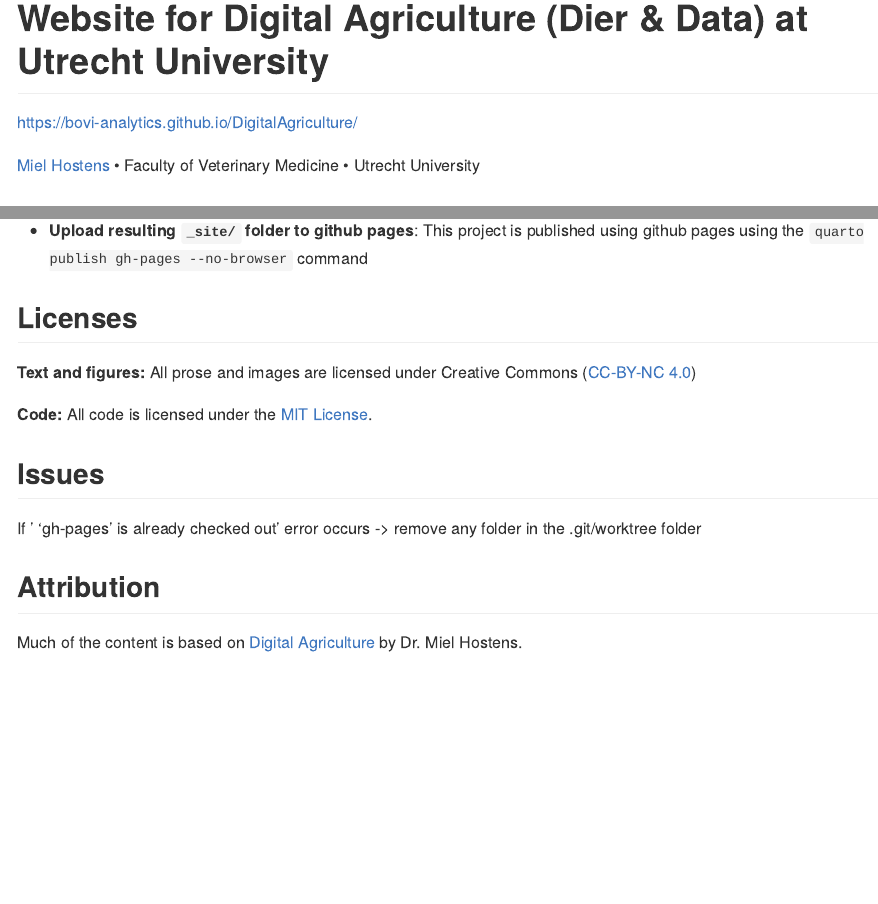
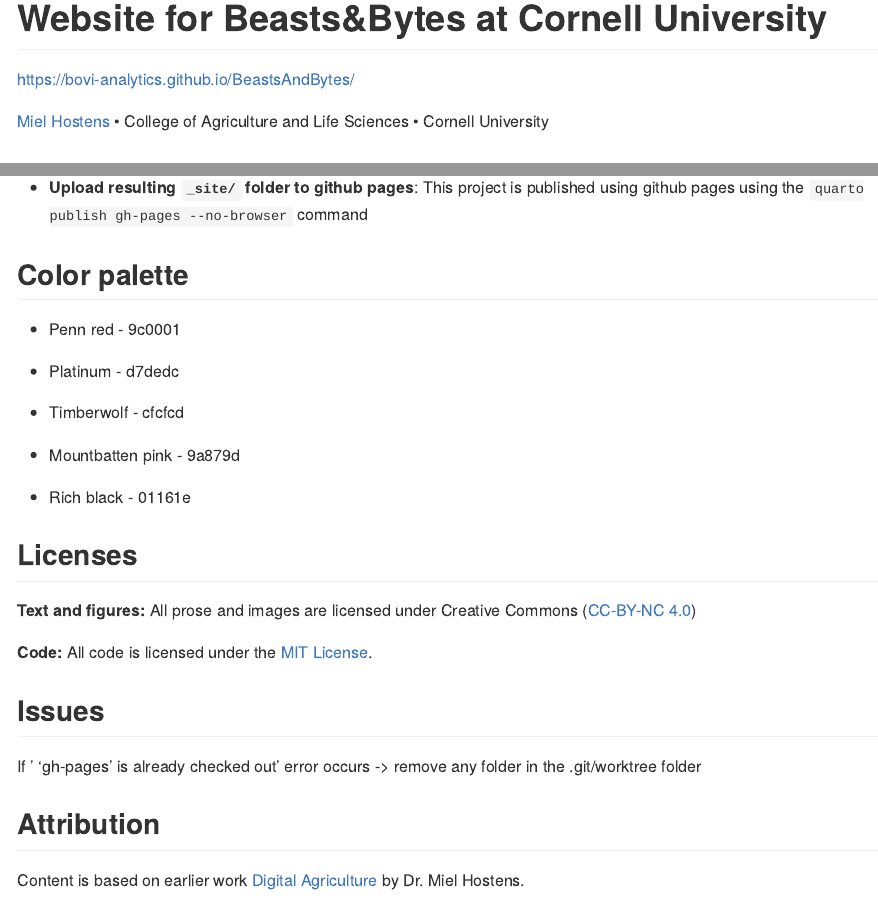
Before and after one commit to Bovi-analytics/BeastAndBytes, an R Markdown document (README.Rmd): the page in a window 1100 px wide, from its top, and a second part further down, joined at a grey line. Rendered offline with R 4.5, knitr and Pandoc, with nearby package versions.

Commit message:
update readme

````diff
--- a/README.Rmd
+++ b/README.Rmd
@@ -11,11 +11,11 @@
 )
 ```
 
-# Website for Digital Agriculture (Dier & Data) at Utrecht University
+# Website for Beasts&Bytes at Cornell University
 
-<https://bovi-analytics.github.io/DigitalAgriculture/>
+[https://bovi-analytics.github.io/BeastsAndBytes/](https://bovi-analytics.github.io/DigitalAgriculture/){.uri}
 
-[Miel Hostens](https://www.bovi-analytics.com/) • Faculty of Veterinary Medicine • Utrecht University
+[Miel Hostens](https://bovi-analytics.com/researchers/miel-hostens.html) • College of Agriculture and Life Sciences • Cornell University
 
 ## After updating R
 
@@ -45,6 +45,18 @@
 
 -   **Upload resulting `_site/` folder to github pages**: This project is published using github pages using the `quarto publish gh-pages --no-browser` command
 
+## Color palette
+
+-   Penn red - 9c0001
+
+-   Platinum - d7dedc
+
+-   Timberwolf - cfcfcd
+
+-   Mountbatten pink - 9a879d
+
+-   Rich black - 01161e
+
 ## Licenses
 
 **Text and figures:** All prose and images are licensed under Creative Commons ([CC-BY-NC 4.0](https://creativecommons.org/licenses/by-nc/4.0/))
@@ -57,6 +69,6 @@
 
 ## Attribution
 
-Much of the content is based on [Digital Agriculture](https://bovi-analytics.github.io/DigitalAgriculture/) by Dr. Miel Hostens.
+Content is based on earlier work [Digital Agriculture](https://bovi-analytics.github.io/DigitalAgriculture/) by Dr. Miel Hostens.
 
 <a rel="license" href="http://creativecommons.org/licenses/by-nc/4.0/"><img src="https://i.creativecommons.org/l/by-nc/4.0/88x31.png" alt="Creative Commons License" style="border-width:0"/></a><br />This work is licensed under a <a rel="license" href="http://creativecommons.org/licenses/by-nc/4.0/">Creative Commons Attribution-NonCommercial 4.0 International License</a>
````
Also changed, not shown: README.md, images/B&BLogo.png (added).
